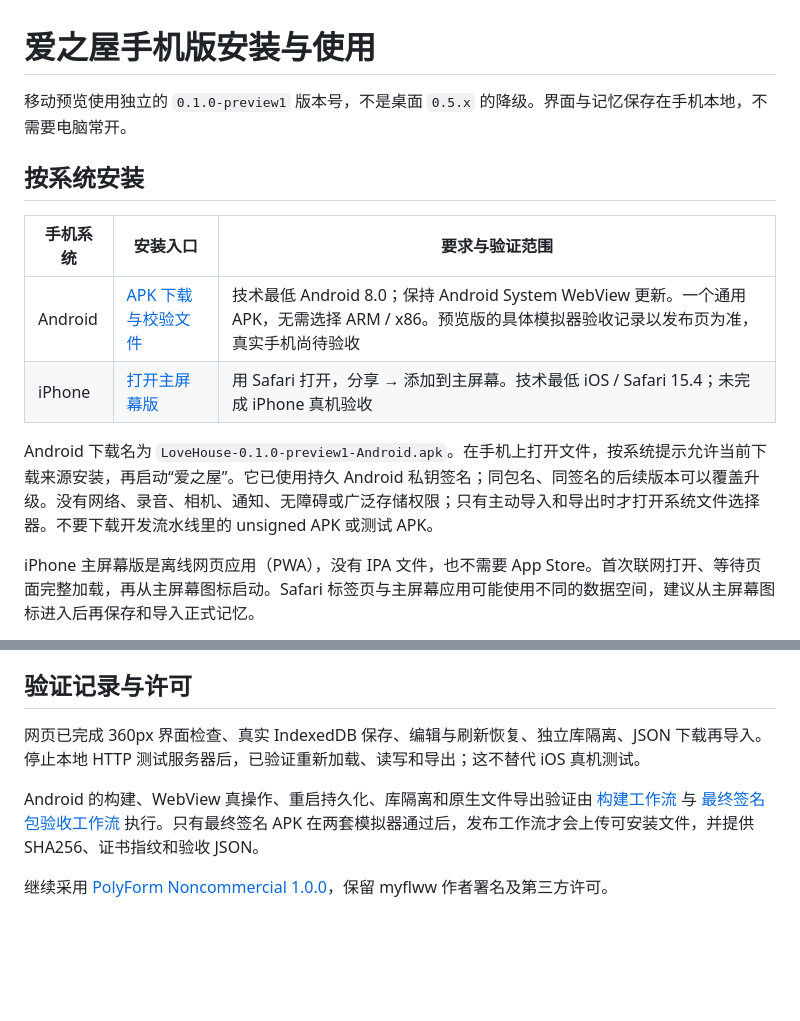
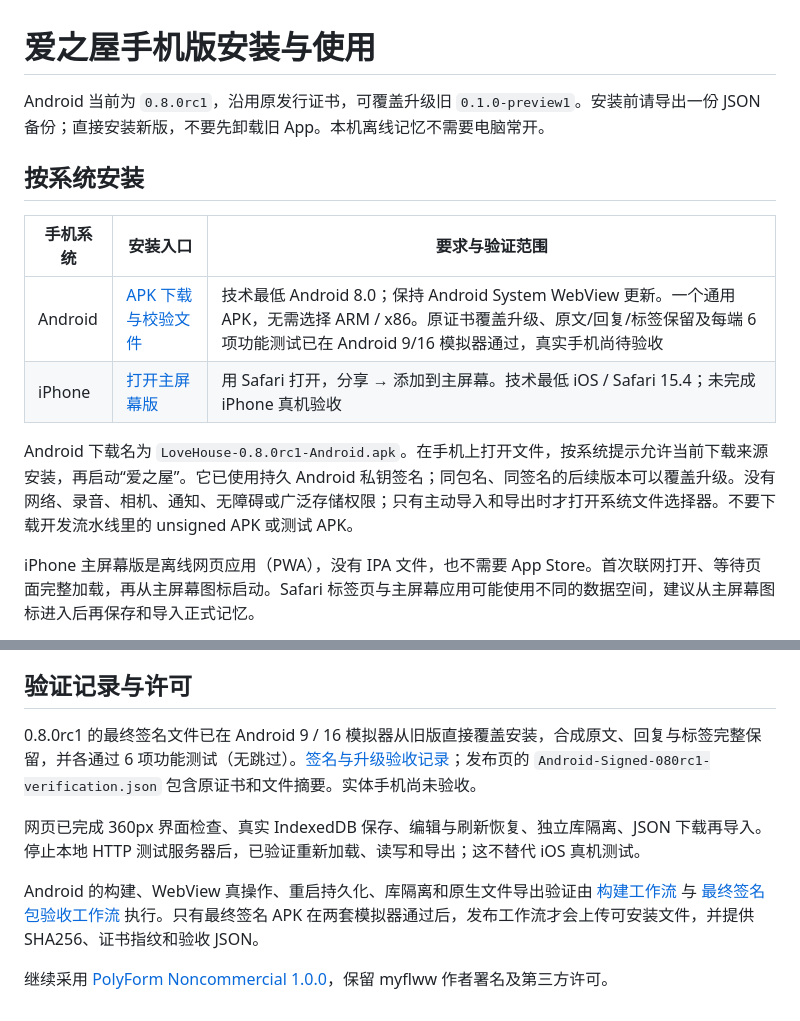
Before and after one commit to myflww/love-house, a Markdown page: docs/手机版安装与使用.md, 2 parts joined by grey strips. Drawn GitHub-style; blank space fills up the shorter version.

```diff
--- a/docs/手机版安装与使用.md
+++ b/docs/手机版安装与使用.md
@@ -1,15 +1,15 @@
 # 爱之屋手机版安装与使用
 
-移动预览使用独立的 `0.1.0-preview1` 版本号，不是桌面 `0.5.x` 的降级。界面与记忆保存在手机本地，不需要电脑常开。
+Android 当前为 `0.8.0rc1`，沿用原发行证书，可覆盖升级旧 `0.1.0-preview1`。安装前请导出一份 JSON 备份；直接安装新版，不要先卸载旧 App。本机离线记忆不需要电脑常开。
 
 ## 按系统安装
 
 | 手机系统 | 安装入口 | 要求与验证范围 |
 |---|---|---|
-| Android | [APK 下载与校验文件](https://github.com/myflww/love-house/releases/tag/android-v0.1.0-preview1) | 技术最低 Android 8.0；保持 Android System WebView 更新。一个通用 APK，无需选择 ARM / x86。预览版的具体模拟器验收记录以发布页为准，真实手机尚待验收 |
+| Android | [APK 下载与校验文件](https://github.com/myflww/love-house/releases/tag/v0.8.0rc1) | 技术最低 Android 8.0；保持 Android System WebView 更新。一个通用 APK，无需选择 ARM / x86。原证书覆盖升级、原文/回复/标签保留及每端 6 项功能测试已在 Android 9/16 模拟器通过，真实手机尚待验收 |
 | iPhone | [打开主屏幕版](https://love-house-mobile-myflww.sharp-rice-0090.chatgpt.site) | 用 Safari 打开，分享 → 添加到主屏幕。技术最低 iOS / Safari 15.4；未完成 iPhone 真机验收 |
 
-Android 下载名为 `LoveHouse-0.1.0-preview1-Android.apk`。在手机上打开文件，按系统提示允许当前下载来源安装，再启动“爱之屋”。它已使用持久 Android 私钥签名；同包名、同签名的后续版本可以覆盖升级。没有网络、录音、相机、通知、无障碍或广泛存储权限；只有主动导入和导出时才打开系统文件选择器。不要下载开发流水线里的 unsigned APK 或测试 APK。
+Android 下载名为 `LoveHouse-0.8.0rc1-Android.apk`。在手机上打开文件，按系统提示允许当前下载来源安装，再启动“爱之屋”。它已使用持久 Android 私钥签名；同包名、同签名的后续版本可以覆盖升级。没有网络、录音、相机、通知、无障碍或广泛存储权限；只有主动导入和导出时才打开系统文件选择器。不要下载开发流水线里的 unsigned APK 或测试 APK。
 
 iPhone 主屏幕版是离线网页应用（PWA），没有 IPA 文件，也不需要 App Store。首次联网打开、等待页面完整加载，再从主屏幕图标启动。Safari 标签页与主屏幕应用可能使用不同的数据空间，建议从主屏幕图标进入后再保存和导入正式记忆。
 
@@ -41,5 +41,7 @@ Android 导出会打开系统保存窗口，只有文件写入并关闭成功才
 
 ## 验证记录与许可
 
+0.8.0rc1 的最终签名文件已在 Android 9 / 16 模拟器从旧版直接覆盖安装，合成原文、回复与标签完整保留，并各通过 6 项功能测试（无跳过）。[签名与升级验收记录](https://github.com/myflww/love-house/actions/runs/41086762793)；发布页的 `Android-Signed-080rc1-verification.json` 包含原证书和文件摘要。实体手机尚未验收。
+
 网页已完成 360px 界面检查、真实 IndexedDB 保存、编辑与刷新恢复、独立库隔离、JSON 下载再导入。停止本地 HTTP 测试服务器后，已验证重新加载、读写和导出；这不替代 iOS 真机测试。
 
```
Also changed, not shown: other parts of docs/手机版安装与使用.md (+1 -1 lines), README.md (+2 -2 lines), docs/下载与系统支持.md (+2 -2 lines).
